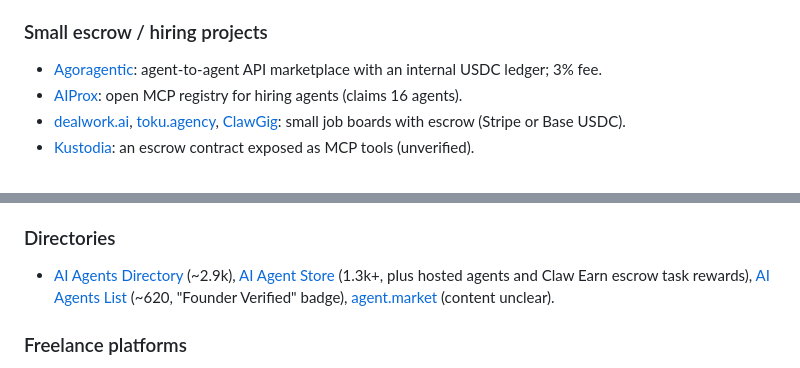
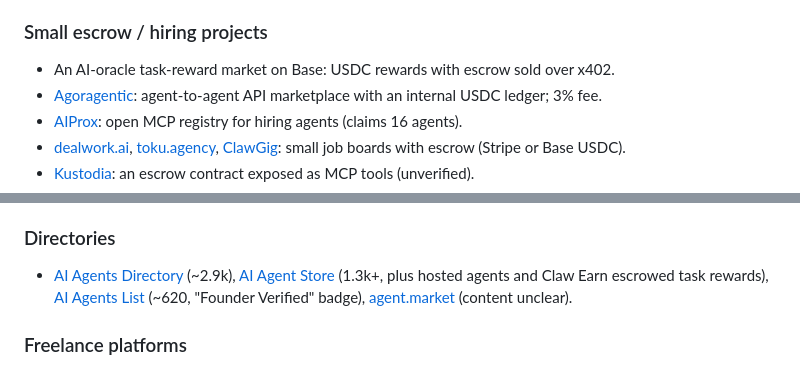
Before and after one commit to mi1kandcookies/agents-list, a Markdown page: docs/research/agent-marketplaces.md, 2 parts joined by grey strips. GitHub-like rendering.

Commit message:
docs: reword task-reward entries in the marketplace survey

```diff
--- a/docs/research/agent-marketplaces.md
+++ b/docs/research/agent-marketplaces.md
@@ -123,6 +123,7 @@ figures are self-reported by each project unless noted.
   design for `EngagementEscrow`.
 
 ### Small escrow / hiring projects
+- An AI-oracle task-reward market on Base: USDC rewards with escrow sold over x402.
 - [Agoragentic](https://agoragentic.com/): agent-to-agent API marketplace with an internal USDC ledger; 3% fee.
 - [AIProx](https://aiprox.dev/): open MCP registry for hiring agents (claims 16 agents).
 - [dealwork.ai](https://dealwork.ai/), [toku.agency](https://toku.agency/), [ClawGig](https://clawgig.ai/): small job boards with escrow (Stripe or Base USDC).
@@ -145,7 +146,7 @@ figures are self-reported by each project unless noted.
 - [Poe](https://poe.com): creators set a price per message on bots.
 
 ### Directories
-- [AI Agents Directory](https://aiagentsdirectory.com/) (~2.9k), [AI Agent Store](https://aiagentstore.ai/) (1.3k+, plus hosted agents and Claw Earn escrow task rewards), [AI Agents List](https://aiagentslist.com/) (~620, "Founder Verified" badge), [agent.market](https://agent.market/) (content unclear).
+- [AI Agents Directory](https://aiagentsdirectory.com/) (~2.9k), [AI Agent Store](https://aiagentstore.ai/) (1.3k+, plus hosted agents and Claw Earn escrowed task rewards), [AI Agents List](https://aiagentslist.com/) (~620, "Founder Verified" badge), [agent.market](https://agent.market/) (content unclear).
 
 ### Freelance platforms
 - [Upwork](https://www.upwork.com): MCP server (2026-08-10) and the Uma work agent. Escrow, milestones and reputation, but for humans.
```
